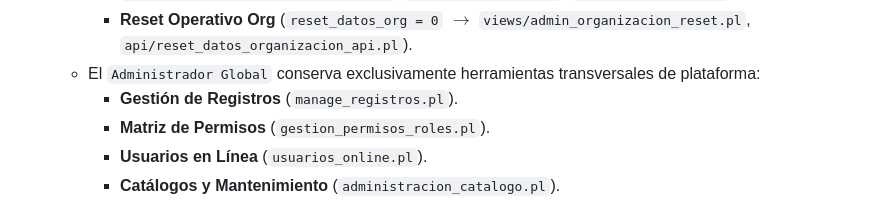
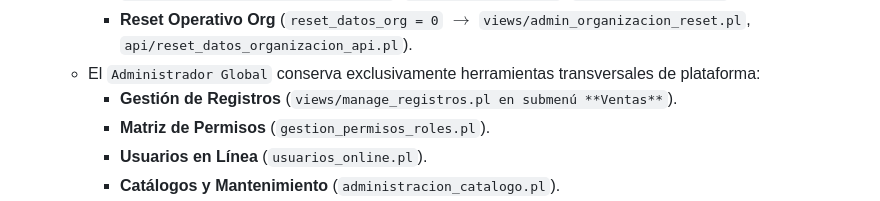
Before and after one commit to geisabpagit-bit/ospulso, a Markdown page: docs/02_data_and_rules/reglas_negocio_sistema.md, the part around the change. GitHub-like rendering.

Commit message:
docs: actualizar reglas_negocio_sistema.md con gestion de registros en submenu ventas

```diff
--- a/docs/02_data_and_rules/reglas_negocio_sistema.md
+++ b/docs/02_data_and_rules/reglas_negocio_sistema.md
@@ -153,7 +153,7 @@
      - **Catálogo Universal / Servicios / Productos** (`servicios = 0`, `productos = 0` $\rightarrow$ `views/manage_catalogo_universal.pl`, `manage_servicios.pl`, `manage_productos.pl`).
      - **Reset Operativo Org** (`reset_datos_org = 0` $\rightarrow$ `views/admin_organizacion_reset.pl`, `api/reset_datos_organizacion_api.pl`).
    - El `Administrador Global` conserva exclusivamente herramientas transversales de plataforma:
-     - **Gestión de Registros** (`manage_registros.pl`).
+     - **Gestión de Registros** (`views/manage_registros.pl en submenú **Ventas**`).
      - **Matriz de Permisos** (`gestion_permisos_roles.pl`).
      - **Usuarios en Línea** (`usuarios_online.pl`).
      - **Catálogos y Mantenimiento** (`administracion_catalogo.pl`).
```
